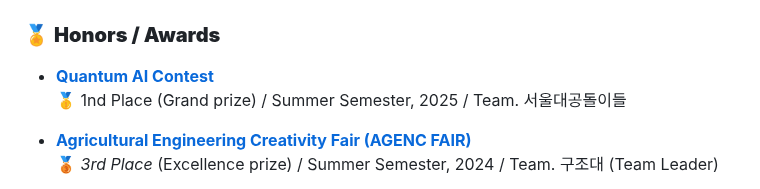
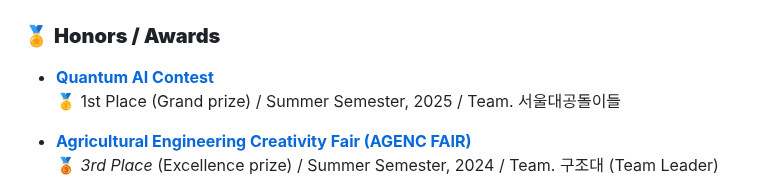
Before and after one commit to iseungsang01/github.io, a Markdown page: README.md, the part around one of its changes. GitHub-like rendering.

```diff
--- a/README.md
+++ b/README.md
@@ -39,7 +39,7 @@ Seoul National University
 
 ### 🏅 **Honors / Awards**
 - **[Quantum AI Contest](https://aifactory.space/task/9154/overview)**
-  🥇 1nd Place (Grand prize) / Summer Semester, 2025 / Team. 서울대공돌이들
+  🥇 1st Place (Grand prize) / Summer Semester, 2025 / Team. 서울대공돌이들
 
 - [**Agricultural Engineering Creativity Fair (AGENC FAIR)**](https://www.ksae.re.kr/notice/view.asp?key=232)
   🥉 *3rd Place* (Excellence prize) / Summer Semester, 2024 / Team. 구조대 (Team Leader)
```
Also changed, not shown: other parts of README.md (+1 -1 lines).
